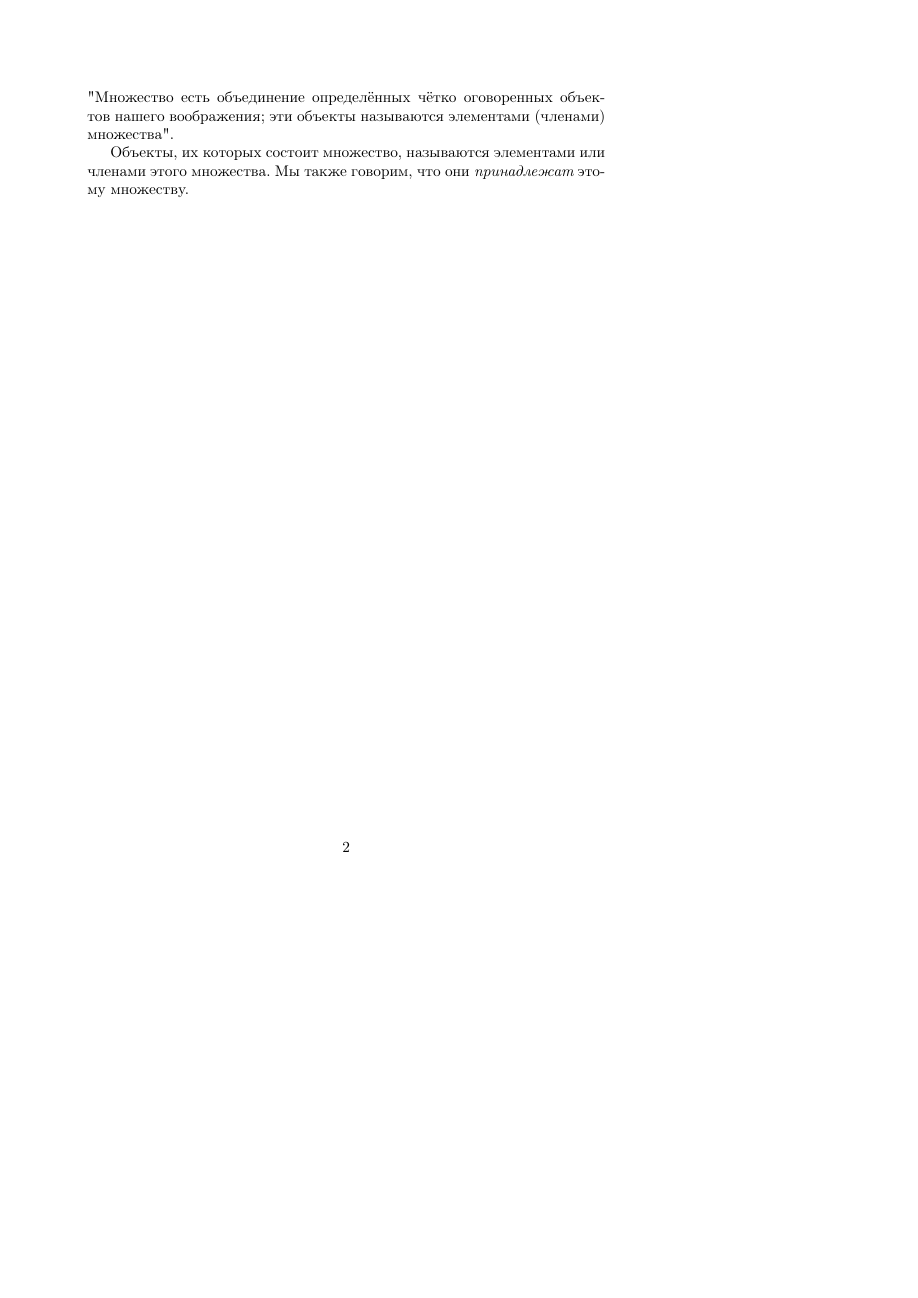
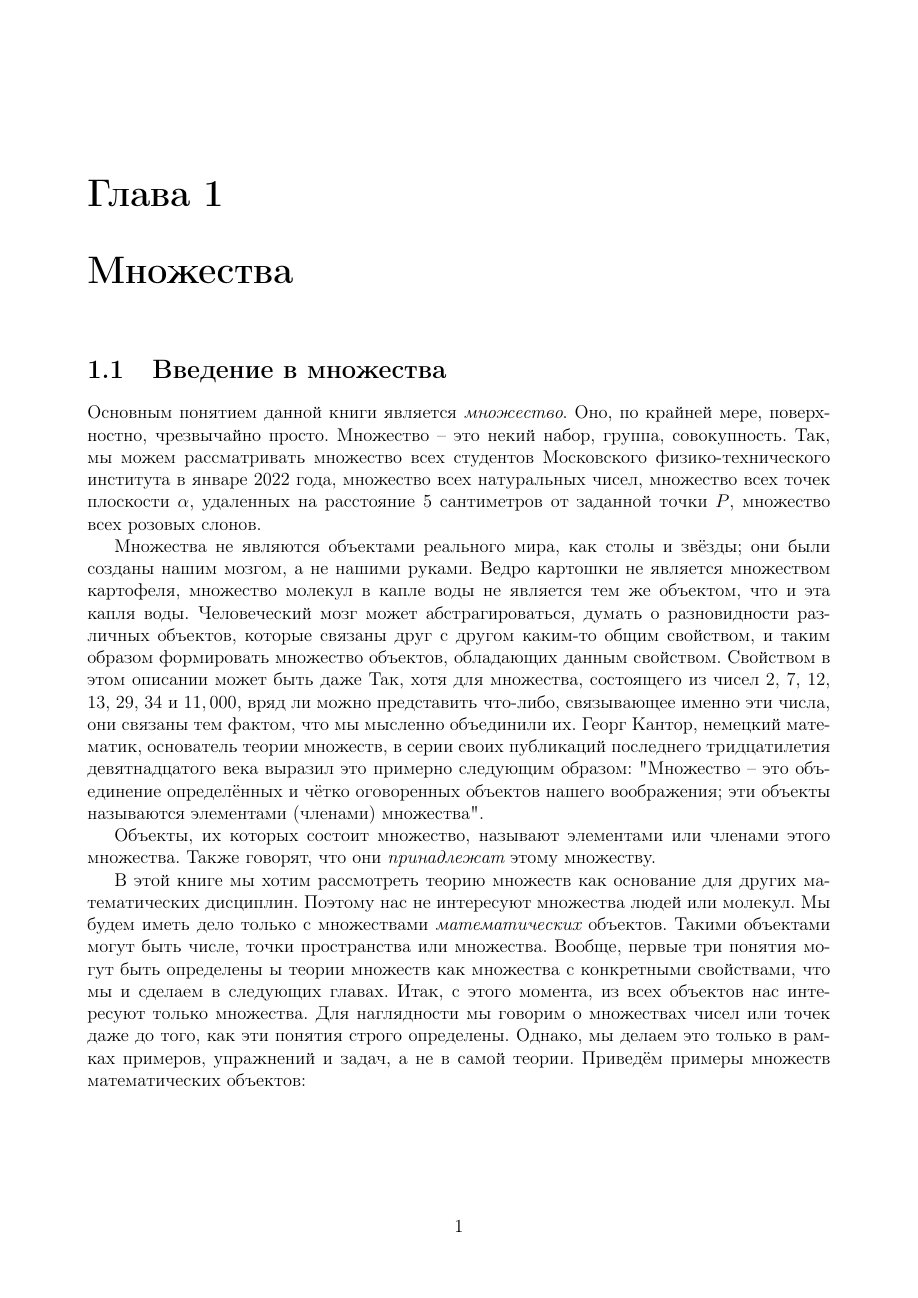
Before and after one commit to Maxmosk/Engineering-graphomania, a LaTeX document (main.tex): page 2 of 2 before the commit and the whole page after it, the shorter picture padded with empty space. Compiled offline with pdfLaTeX.

Commit message:
One par more

```diff
--- a/main.tex
+++ b/main.tex
@@ -1,4 +1,4 @@
-\documentclass[a5paper, 10pt]{extreport}
+\documentclass[a4paper, 12pt]{extreport}
 
 
 %%  Русификация
@@ -14,10 +14,10 @@
 
 %% Геометрия листа
 \usepackage{vmargin}
-\setpapersize{A5}
+\setpapersize{A4}
 
 %% Поля страницы
-\setmarginsrb{2cm}{2cm}{1cm}{1.5cm}{0pt}{0mm}{0pt}{13mm}
+\setmarginsrb{2cm}{1.5cm}{2cm}{1.5cm}{0pt}{0mm}{0pt}{13mm}
 
 %% Защита от наползаний на поля
 \sloppy
@@ -29,7 +29,8 @@
 \section{Введение в множества}
 
 Основным понятием данной книги является \itshape множество\normalfont{}. Оно, по крайней мере, поверхностно, чрезвычайно просто. Множество -- это некий набор, группа, совокупность. Так, мы можем рассматривать множество всех студентов Московского физико-технического института в январе 2022 года, множество всех натуральных чисел, множество всех точек плоскости $\alpha$, удаленных на расстояние 5 сантиметров от заданной точки $P$, множество всех розовых слонов. \par
-Множества не являются объектами реального мира, как столы и звёзды; они были созданы нашим мозгом, а не нашими руками. Ведро картошки не является множеством картофеля, множество молекул в капле воды не является тем же объектом, что и эта капля воды. Человеческий мозг может абстрагироваться, думать о разновидности различных объектов, которые связаны друг с другом каким-то общим свойством, и таким образом формировать множество объектов, обладающих данным свойством. Свойства в этом описании могут быть чем-то не большим, чем способность подумать об объединении этих объектов. Так, хотя для множества, состоящего из чисел 2, 7, 12, 13, 29, 34 и 11,000, вряд ли можно представить что-либо, связывающее именно эти числа, они связаны тем фактом, что мы мысленно объединили их. Георг Кантор, немецкий математик, основатель теории множеств, в серии своих публикаций последнего тридцатилетия девятнадцатого века выразил это примерно следующим образом: "Множество есть объединение определённых чётко оговоренных объектов нашего воображения; эти объекты называются элементами (членами) множества". \par
-Объекты, их которых состоит множество, называются элементами или членами этого множества. Мы также говорим, что они \itshape принадлежат\normalfont{} этому множеству. \par
+Множества не являются объектами реального мира, как столы и звёзды; они были созданы нашим мозгом, а не нашими руками. Ведро картошки не является множеством картофеля, множество молекул в капле воды не является тем же объектом, что и эта капля воды. Человеческий мозг может абстрагироваться, думать о разновидности различных объектов, которые связаны друг с другом каким-то общим свойством, и таким образом формировать множество объектов, обладающих данным свойством. Свойством в этом описании может быть даже  Так, хотя для множества, состоящего из чисел $2$, $7$, $12$, $13$, $29$, $34$ и $11,000$, вряд ли можно представить что-либо, связывающее именно эти числа, они связаны тем фактом, что мы мысленно объединили их. Георг Кантор, немецкий математик, основатель теории множеств, в серии своих публикаций последнего тридцатилетия девятнадцатого века выразил это примерно следующим образом: "Множество -- это объединение определённых и чётко оговоренных объектов нашего воображения; эти объекты называются элементами (членами) множества". \par
+Объекты, их которых состоит множество, называют элементами или членами этого множества. Также говорят, что они \itshape принадлежат\normalfont{} этому множеству. \par
+В этой книге мы хотим рассмотреть теорию множеств как основание для других математических дисциплин. Поэтому нас не интересуют множества людей или молекул. Мы будем иметь дело только с множествами \itshape математических\normalfont{} объектов. Такими объектами могут быть числе, точки пространства или множества. Вообще, первые три понятия могут быть определены ы теории множеств как множества с конкретными свойствами, что мы и сделаем в следующих главах. Итак, с этого момента, из всех объектов нас интересуют только множества. Для наглядности мы говорим о множествах чисел или точек даже до того, как эти понятия строго определены. Однако, мы делаем это только в рамках примеров, упражнений и задач, а не в самой теории. Приведём примеры множеств математических объектов: \par
 
 \end{document}
```
